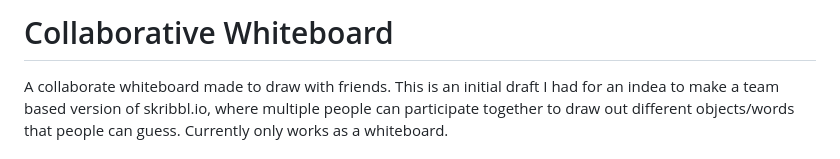
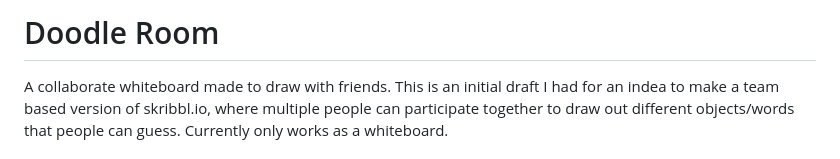
Before and after one commit to dvdliu/whiteboard-collab-skribbl, a Markdown page: README.md, the part around the change. Rendered like a GitHub page.

```diff
--- a/README.md
+++ b/README.md
@@ -1,5 +1,4 @@
-# Collaborative Whiteboard
-
+# Doodle Room
 A collaborate whiteboard made to draw with friends. This is an initial draft I had for an indea to make a team based version of skribbl.io, where multiple people can participate together to draw out different objects/words that people can guess. Currently only works as a whiteboard.
 
 ## How it works
```
